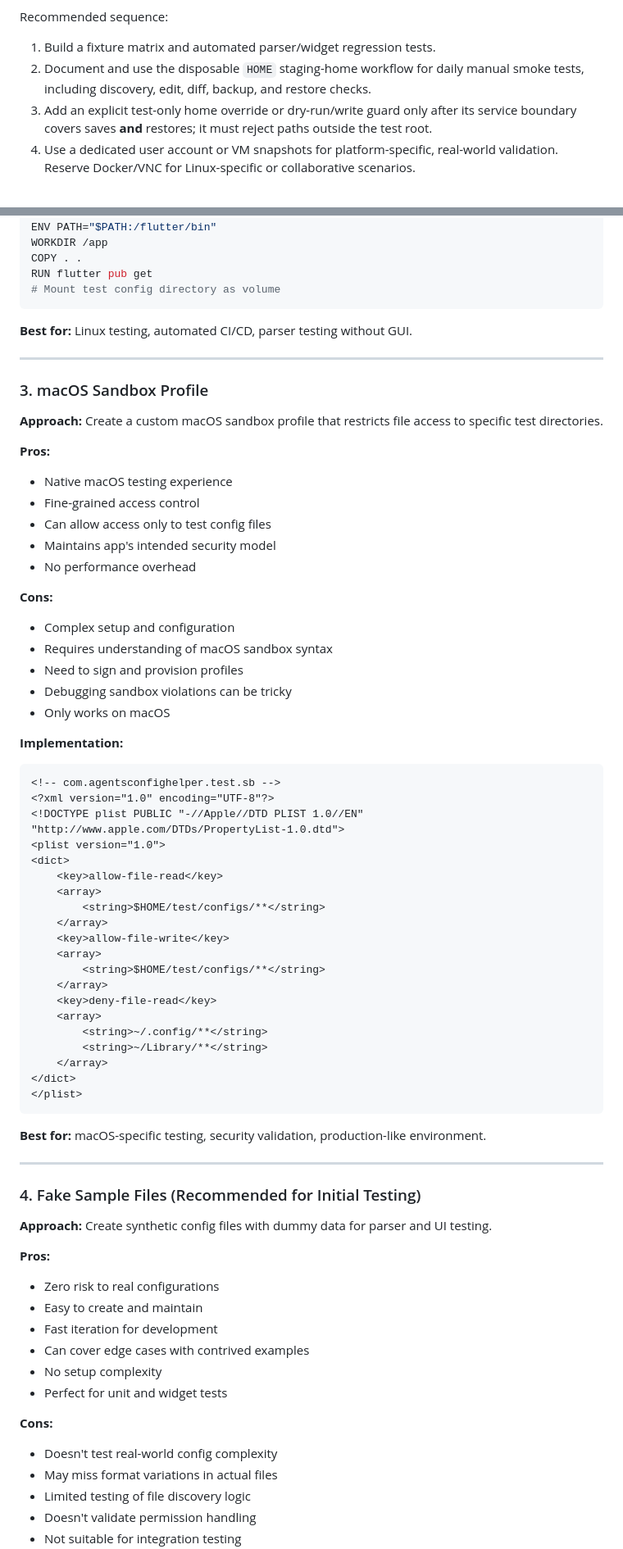
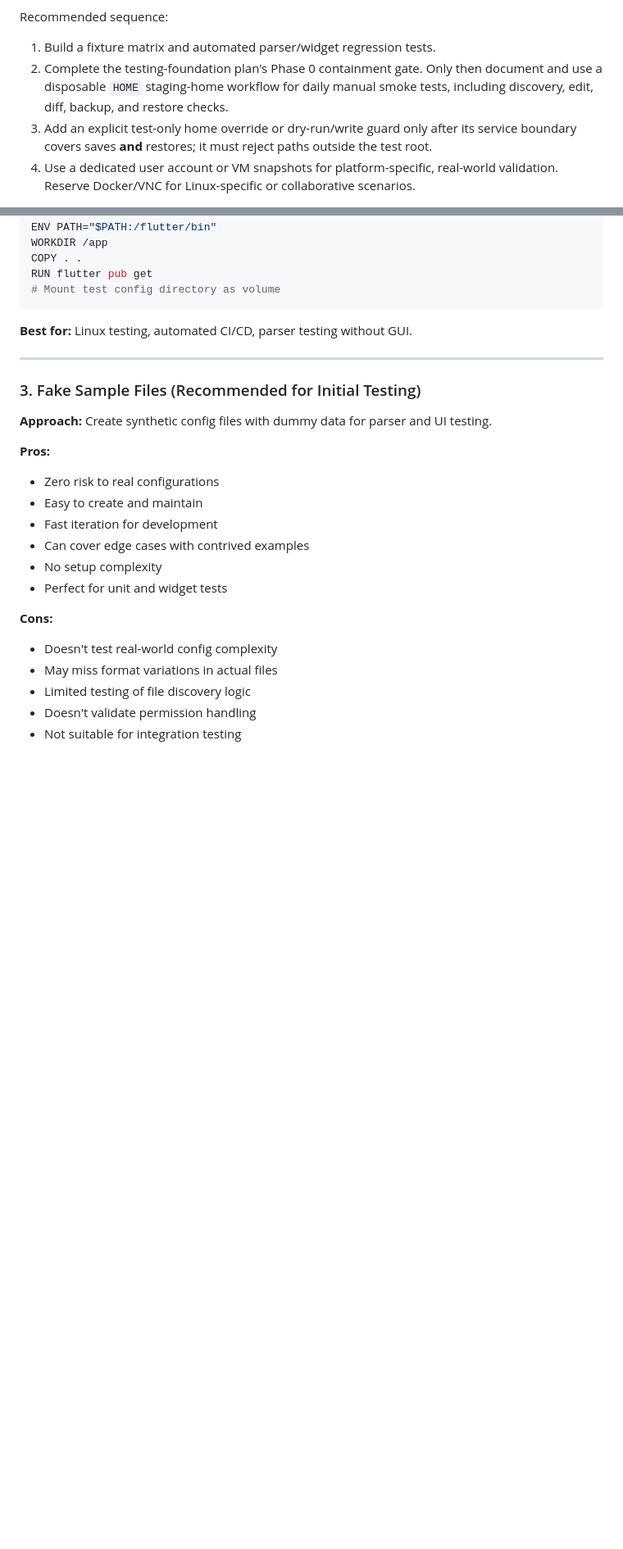
Before and after one commit to kgrizz-git/AgentsConfigHelper, a Markdown page: docs/testing-strategies.md, 2 parts joined by grey strips. Shown at 82% size. Drawn GitHub-style; blank space fills up the shorter version.

````diff
--- a/docs/testing-strategies.md
+++ b/docs/testing-strategies.md
@@ -31,8 +31,9 @@ are later validation layers for native desktop and permission behavior.
 Recommended sequence:
 
 1. Build a fixture matrix and automated parser/widget regression tests.
-2. Document and use the disposable `HOME` staging-home workflow for daily manual smoke
-   tests, including discovery, edit, diff, backup, and restore checks.
+2. Complete the testing-foundation plan's Phase 0 containment gate. Only then document
+   and use a disposable `HOME` staging-home workflow for daily manual smoke tests,
+   including discovery, edit, diff, backup, and restore checks.
 3. Add an explicit test-only home override or dry-run/write guard only after its service
    boundary covers saves **and** restores; it must reject paths outside the test root.
 4. Use a dedicated user account or VM snapshots for platform-specific, real-world
@@ -140,56 +140,7 @@ RUN flutter pub get
 
 ---
 
-### 3. macOS Sandbox Profile
-
-**Approach:** Create a custom macOS sandbox profile that restricts file access to specific test directories.
-
-**Pros:**
-
-- Native macOS testing experience
-- Fine-grained access control
-- Can allow access only to test config files
-- Maintains app's intended security model
-- No performance overhead
-
-**Cons:**
-
-- Complex setup and configuration
-- Requires understanding of macOS sandbox syntax
-- Need to sign and provision profiles
-- Debugging sandbox violations can be tricky
-- Only works on macOS
-
-**Implementation:**
-
-```xml
-<!-- com.agentsconfighelper.test.sb -->
-<?xml version="1.0" encoding="UTF-8"?>
-<!DOCTYPE plist PUBLIC "-//Apple//DTD PLIST 1.0//EN" "http://www.apple.com/DTDs/PropertyList-1.0.dtd">
-<plist version="1.0">
-<dict>
-    <key>allow-file-read</key>
-    <array>
-        <string>$HOME/test/configs/**</string>
-    </array>
-    <key>allow-file-write</key>
-    <array>
-        <string>$HOME/test/configs/**</string>
-    </array>
-    <key>deny-file-read</key>
-    <array>
-        <string>~/.config/**</string>
-        <string>~/Library/**</string>
-    </array>
-</dict>
-</plist>
-```
-
-**Best for:** macOS-specific testing, security validation, production-like environment.
-
----
-
-### 4. Fake Sample Files (Recommended for Initial Testing)
+### 3. Fake Sample Files (Recommended for Initial Testing)
 
 **Approach:** Create synthetic config files with dummy data for parser and UI testing.
 
````
Also changed, not shown: other parts of docs/testing-strategies.md (+148 -112 lines), TO_DO.md (+5 -4 lines), plans/active/safe-testing-foundation.md (+9 -2 lines).
